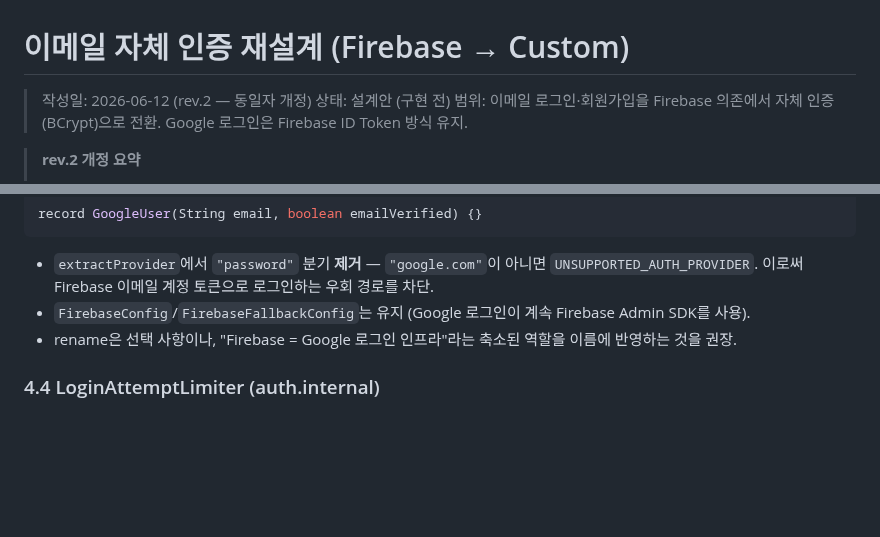
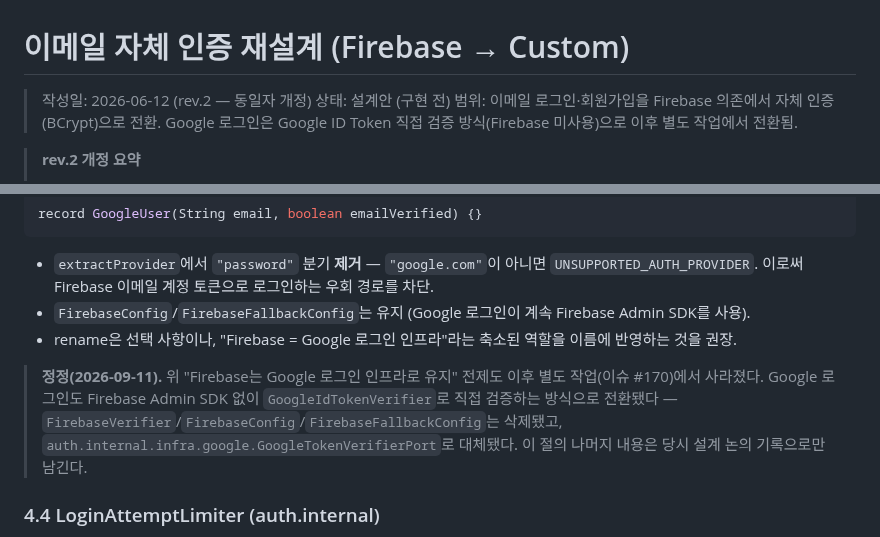
Before and after one commit to pack-in/at-crew-backend, a Markdown page: docs/design/auth-email-custom-redesign.md, 2 parts joined by grey strips. Drawn GitHub-style; blank space fills up the shorter version.

```diff
--- a/docs/design/auth-email-custom-redesign.md
+++ b/docs/design/auth-email-custom-redesign.md
@@ -2,7 +2,7 @@
 
 > 작성일: 2026-06-12 (rev.2 — 동일자 개정)
 > 상태: 설계안 (구현 전)
-> 범위: 이메일 로그인·회원가입을 Firebase 의존에서 자체 인증(BCrypt)으로 전환. Google 로그인은 Firebase ID Token 방식 유지.
+> 범위: 이메일 로그인·회원가입을 Firebase 의존에서 자체 인증(BCrypt)으로 전환. Google 로그인은 Google ID Token 직접 검증 방식(Firebase 미사용)으로 이후 별도 작업에서 전환됨.
 
 > **rev.2 개정 요약**
 > 1. §5 결정 번복 — 에러 구분 노출(Figma 우선) → **보안 우선 통합 401**로 복구. 피그마의 구체적 에러 메시지는 "피그마가 아직 반영 못 한 것"으로 확인됨.
@@ -446,6 +446,12 @@ record GoogleUser(String email, boolean emailVerified) {}
 - `FirebaseConfig`/`FirebaseFallbackConfig`는 유지 (Google 로그인이 계속 Firebase Admin SDK를 사용).
 - rename은 선택 사항이나, "Firebase = Google 로그인 인프라"라는 축소된 역할을 이름에 반영하는 것을 권장.
 
+> **정정(2026-09-11).** 위 "Firebase는 Google 로그인 인프라로 유지" 전제도 이후 별도 작업(이슈 #170)에서
+> 사라졌다. Google 로그인도 Firebase Admin SDK 없이 `GoogleIdTokenVerifier`로 직접 검증하는 방식으로
+> 전환됐다 — `FirebaseVerifier`/`FirebaseConfig`/`FirebaseFallbackConfig`는 삭제됐고,
+> `auth.internal.infra.google.GoogleTokenVerifierPort`로 대체됐다. 이 절의 나머지 내용은 당시
+> 설계 논의 기록으로만 남긴다.
+
 ### 4.4 LoginAttemptLimiter (auth.internal)
 
 - 이메일+IP 기준 실패 횟수 추적, 임계치 초과 시 일시 차단(429). 상세 파라미터는 §10.3.
```
Also changed, not shown: README.md (+1 -1 lines), docs/testing/api-manual-test-guide.md (+12 -12 lines).
